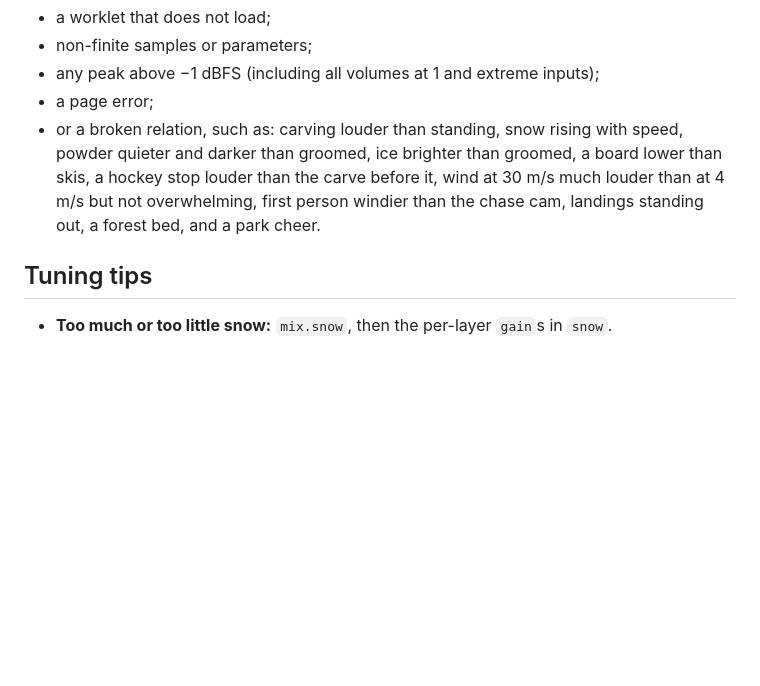
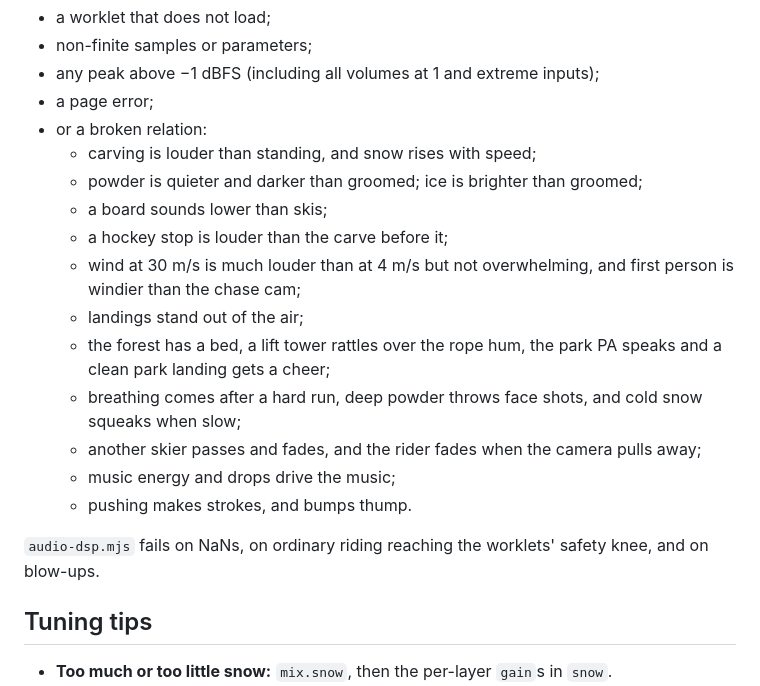
Before and after one commit to NeilGilani/sendit, a Markdown page: docs/audio.md, the part around the change. Drawn GitHub-style; blank space fills up the shorter version.

Commit message:
docs/audio.md: the full list of test checks
Co-Authored-By: Claude Opus 5.5 <noreply@anthropic.com>

```diff
--- a/docs/audio.md
+++ b/docs/audio.md
@@ -232,10 +232,22 @@ The test fails on:
 - non-finite samples or parameters;
 - any peak above −1 dBFS (including all volumes at 1 and extreme inputs);
 - a page error;
-- or a broken relation, such as: carving louder than standing, snow rising with speed, powder quieter and
-  darker than groomed, ice brighter than groomed, a board lower than skis, a hockey stop louder than the carve
-  before it, wind at 30 m/s much louder than at 4 m/s but not overwhelming, first person windier than the chase
-  cam, landings standing out, a forest bed, and a park cheer.
+- or a broken relation:
+  - carving is louder than standing, and snow rises with speed;
+  - powder is quieter and darker than groomed; ice is brighter than groomed;
+  - a board sounds lower than skis;
+  - a hockey stop is louder than the carve before it;
+  - wind at 30 m/s is much louder than at 4 m/s but not overwhelming, and first person is windier than the
+    chase cam;
+  - landings stand out of the air;
+  - the forest has a bed, a lift tower rattles over the rope hum, the park PA speaks and a clean park landing
+    gets a cheer;
+  - breathing comes after a hard run, deep powder throws face shots, and cold snow squeaks when slow;
+  - another skier passes and fades, and the rider fades when the camera pulls away;
+  - music energy and drops drive the music;
+  - pushing makes strokes, and bumps thump.
+
+`audio-dsp.mjs` fails on NaNs, on ordinary riding reaching the worklets' safety knee, and on blow-ups.
 
 ## Tuning tips
 
```
